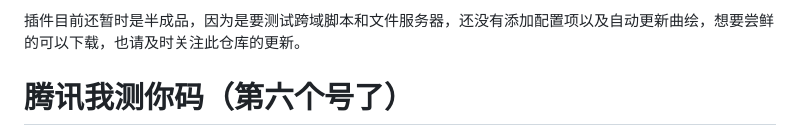
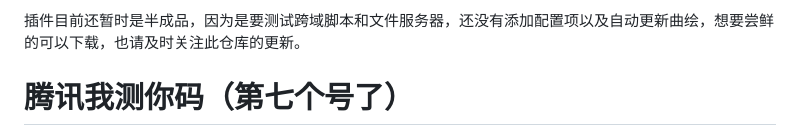
Before and after one commit to Walkersifolia/PhigrosLibrary-plugin, a Markdown page: README.md, the part around one of its changes. Rendered like a GitHub page.

```diff
--- a/README.md
+++ b/README.md
@@ -6,5 +6,5 @@
 
 插件目前还暂时是半成品，因为是要测试跨域脚本和文件服务器，还没有添加配置项以及自动更新曲绘，想要尝鲜的可以下载，也请及时关注此仓库的更新。
 
-# 腾讯我测你码（第六个号了）
+# 腾讯我测你码（第七个号了）
 
```
Also changed, not shown: other parts of README.md (+1 -1 lines).
